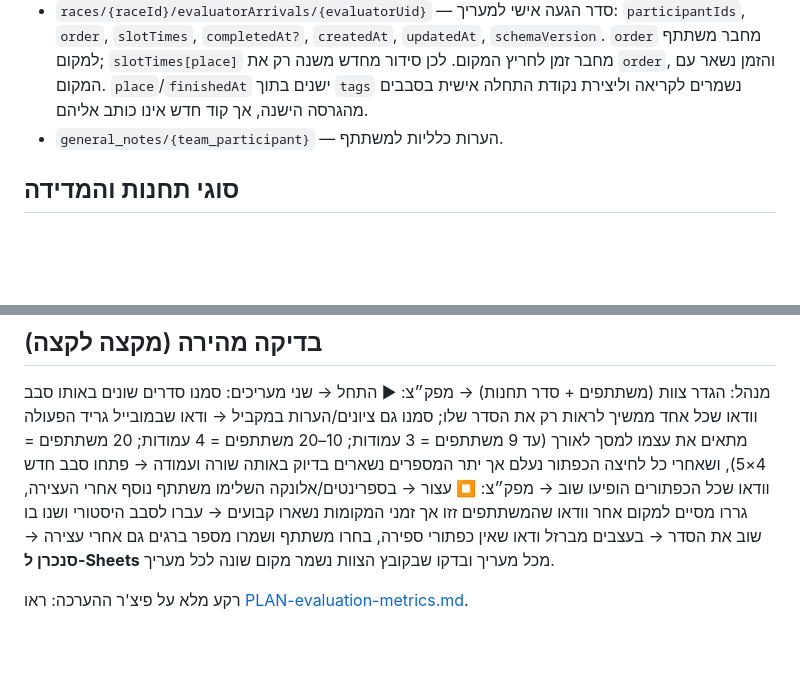
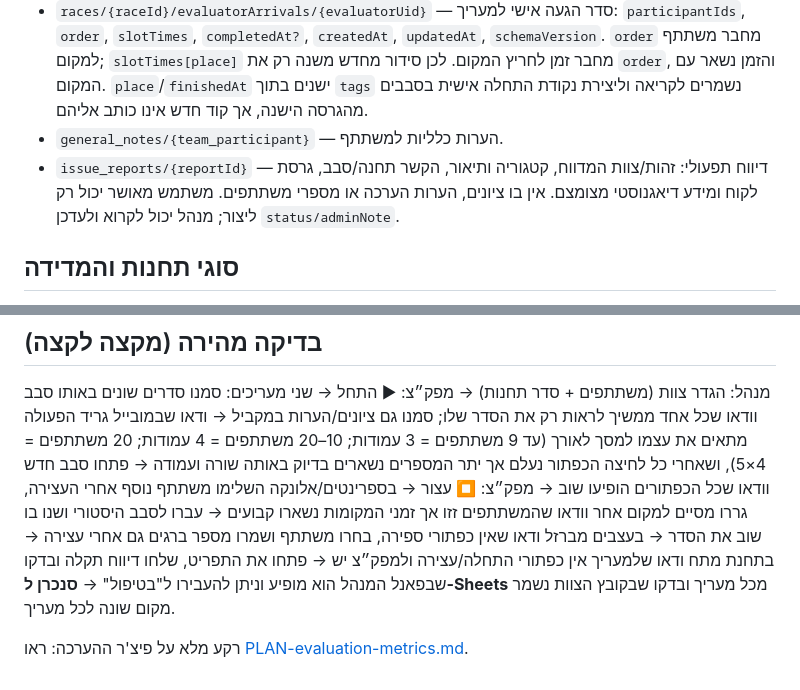
Before and after one commit to AdarT96/RACE_WEBAPP_LITE, a Markdown page: docs/DEV.md, 2 parts joined by grey strips. GitHub-like rendering; blank space fills up the shorter version.

```diff
--- a/docs/DEV.md
+++ b/docs/DEV.md
@@ -41,6 +46,7 @@ docs/
   `order` מחבר משתתף למקום; `slotTimes[place]` מחבר זמן לחריץ המקום. לכן סידור מחדש משנה רק את `order`, והזמן נשאר עם המקום.
   `place`/`finishedAt` ישנים בתוך `tags` נשמרים לקריאה וליצירת נקודת התחלה אישית בסבבים מהגרסה הישנה, אך קוד חדש אינו כותב אליהם.
 - `general_notes/{team_participant}` — הערות כלליות למשתתף.
+- `issue_reports/{reportId}` — דיווח תפעולי: זהות/צוות המדווח, קטגוריה ותיאור, הקשר תחנה/סבב, גרסת לקוח ומידע דיאגנוסטי מצומצם. אין בו ציונים, הערות הערכה או מספרי משתתפים. משתמש מאושר יכול רק ליצור; מנהל יכול לקרוא ולעדכן `status/adminNote`.
 
 ## סוגי תחנות והמדידה
 17 סוגים, לכל אחד `measure`: `place` (סדר הגעה), `reps` (מדידה כמותית), או `none` (ציונים+הערות בלבד), ו-1–2 `params` (כל פרמטר → ציון 1–7).
@@ -83,6 +97,6 @@ docs/
 
 ## בדיקה מהירה (מקצה לקצה)
 מנהל: הגדר צוות (משתתפים + סדר תחנות) → מפק״צ: ▶ התחל → שני מעריכים: סמנו סדרים שונים באותו סבב וודאו שכל אחד ממשיך לראות רק את הסדר שלו; סמנו גם ציונים/הערות במקביל → ודאו שבמובייל גריד הפעולה מתאים את עצמו למסך לאורך (עד 9 משתתפים = 3 עמודות; 10–20 משתתפים = 4 עמודות; 20 משתתפים = 4×5), ושאחרי כל לחיצה הכפתור נעלם אך יתר המספרים נשארים בדיוק באותה שורה ועמודה → פתחו סבב חדש וודאו שכל הכפתורים הופיעו שוב → מפק״צ: ⏹ עצור →
-בספרינטים/אלונקה השלימו משתתף נוסף אחרי העצירה, גררו מסיים למקום אחר וודאו שהמשתתפים זזו אך זמני המקומות נשארו קבועים → עברו לסבב היסטורי ושנו בו שוב את הסדר → בעצבים מברזל ודאו שאין כפתורי ספירה, בחרו משתתף ושמרו מספר ברגים גם אחרי עצירה → **סנכרן ל-Sheets** מכל מעריך ובדקו שבקובץ הצוות נשמר מקום שונה לכל מעריך.
+בספרינטים/אלונקה השלימו משתתף נוסף אחרי העצירה, גררו מסיים למקום אחר וודאו שהמשתתפים זזו אך זמני המקומות נשארו קבועים → עברו לסבב היסטורי ושנו בו שוב את הסדר → בעצבים מברזל ודאו שאין כפתורי ספירה, בחרו משתתף ושמרו מספר ברגים גם אחרי עצירה → בתחנת מתח ודאו שלמעריך אין כפתורי התחלה/עצירה ולמפק״צ יש → פתחו את התפריט, שלחו דיווח תקלה ובדקו שבפאנל המנהל הוא מופיע וניתן להעבירו ל"בטיפול" → **סנכרן ל-Sheets** מכל מעריך ובדקו שבקובץ הצוות נשמר מקום שונה לכל מעריך.
 
 רקע מלא על פיצ'ר ההערכה: ראו [PLAN-evaluation-metrics.md](PLAN-evaluation-metrics.md).
```
Also changed, not shown: other parts of docs/DEV.md (+20 -7 lines).
